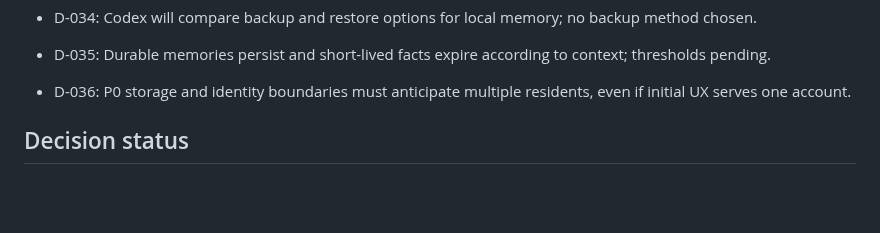
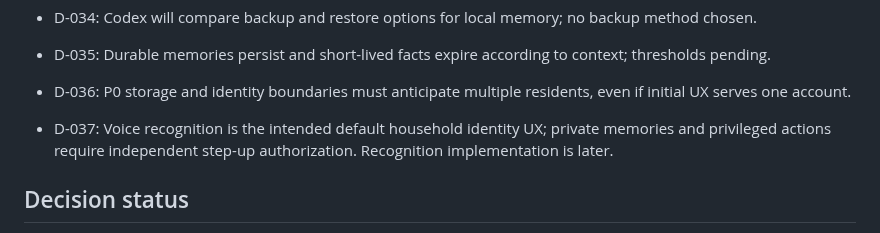
Before and after one commit to arthurlorente/wanda, a Markdown page: docs/PROJECT_STATE.md, the part around the change. Rendered like a GitHub page; blank space fills up the shorter version.

Commit message:
docs: align voice-first recognition with secure boundaries

```diff
--- a/docs/PROJECT_STATE.md
+++ b/docs/PROJECT_STATE.md
@@ -30,6 +30,7 @@
 - D-034: Codex will compare backup and restore options for local memory; no backup method chosen.
 - D-035: Durable memories persist and short-lived facts expire according to context; thresholds pending.
 - D-036: P0 storage and identity boundaries must anticipate multiple residents, even if initial UX serves one account.
+- D-037: Voice recognition is the intended default household identity UX; private memories and privileged actions require independent step-up authorization. Recognition implementation is later.
 
 ## Decision status
 
```
